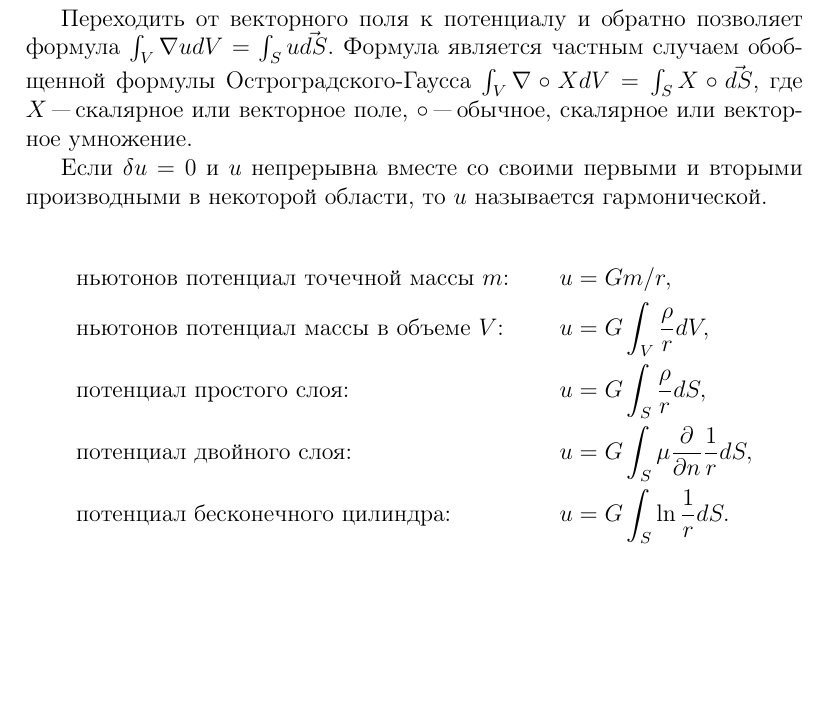
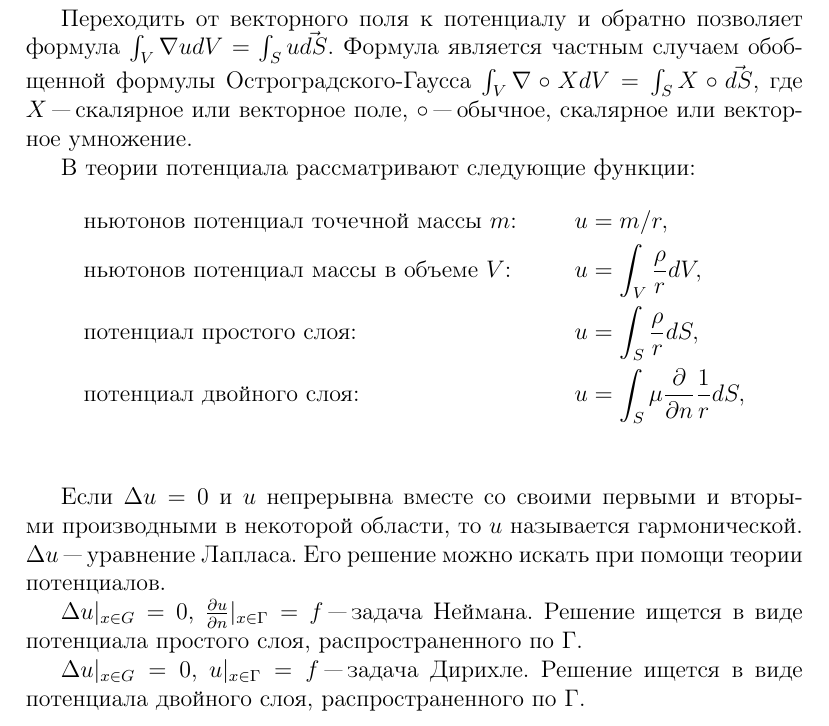
Before and after one commit to lelyasolnce/cdtgos, a LaTeX document (1.3/src/q_1.3.tex): part of page 3 of 3, cut so that both start at the same text, the shorter picture padded with empty space. Compiled offline with pdfLaTeX.

Commit message:
Updated 1.3

```diff
--- a/1.3/src/q_1.3.tex
+++ b/1.3/src/q_1.3.tex
@@ -103,20 +103,31 @@ $\int_V \nabla udV=\int_S u\vec{dS}$. Формула является частн
 $\int_V \nabla\circ XdV=\int_S X\circ\vec{dS}$, где $X$ "--- скалярное
 или векторное поле, $\circ$ "--- обычное, скалярное или векторное умножение.
 
-Если $\delta u=0$ и $u$ непрерывна вместе со своими первыми и вторыми
-производными в некоторой области, то $u$ называется гармонической.
-
+В теории потенциала рассматривают следующие функции:
 \begin{align*}
 &\text{ньютонов потенциал точечной массы $m$:}
-    &u&=Gm/r,\\
+    &u&=m/r,\\
 &\text{ньютонов потенциал массы в объеме $V$:}
-    &u&=G\int_V\frac{\rho}{r}dV,\\
+    &u&=\int_V\frac{\rho}{r}dV,\\
 &\text{потенциал простого слоя:}
-    &u&=G\int_S\frac{\rho}{r}dS,\\
+    &u&=\int_S\frac{\rho}{r}dS,\\
 &\text{потенциал двойного слоя:}
-    &u&=G\int_S\mu\frac{\partial}{\partial n}\frac{1}{r}dS,\\
-&\text{потенциал бесконечного цилиндра:}
-    &u&=G\int_S\ln\frac{1}{r}dS.
+    &u&=\int_S\mu\frac{\partial}{\partial n}\frac{1}{r}dS,\\
+%&\text{потенциал бесконечного цилиндра:}
+%    &u&=\int_S\ln\frac{1}{r}dS.
 \end{align*}
 
+Если $\Delta u=0$ и $u$ непрерывна вместе со своими первыми и вторыми
+производными в некоторой области, то $u$ называется гармонической.
+$\Delta u$ "--- уравнение Лапласа. Его решение можно искать при помощи
+теории потенциалов.
+
+$\Delta u|_{x\in G}=0$, $\frac{\partial u}{\partial n}|_{x\in\Gamma}=f$
+"--- задача Неймана. Решение ищется в виде потенциала простого слоя,
+распространенного по~$\Gamma$.
+
+$\Delta u|_{x\in G}=0$, $u|_{x\in\Gamma}=f$ "--- задача Дирихле.
+Решение ищется в виде потенциала двойного слоя, распространенного
+по~$\Gamma$.
+
 \end{document}
```
Also changed, not shown: 1.3/bin/q_1.3.pdf.
